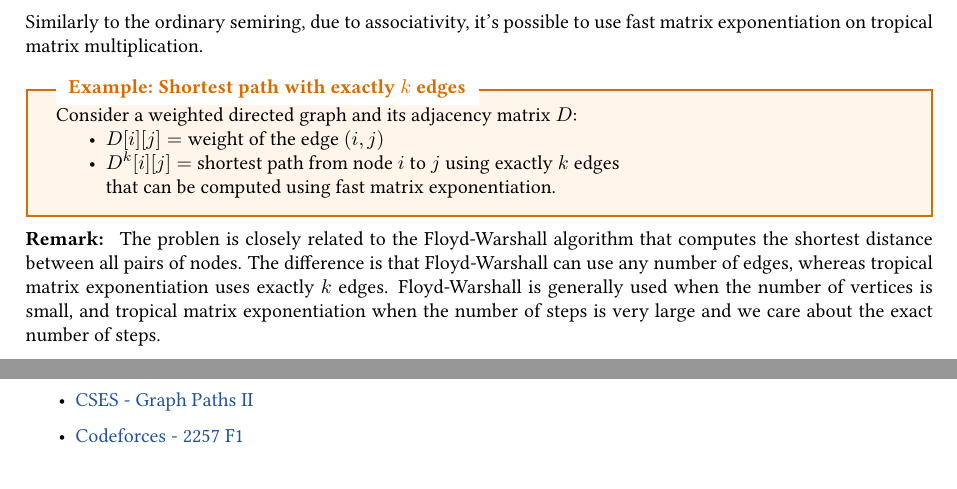
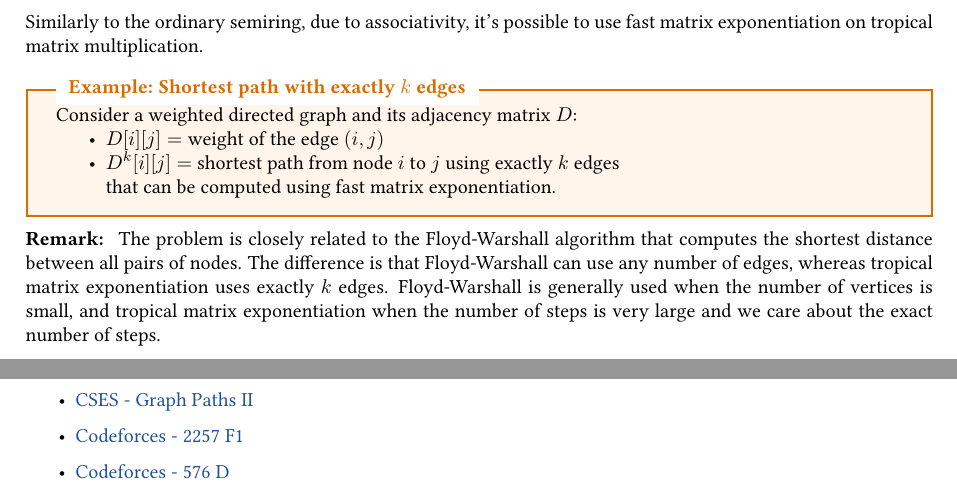
Before and after one commit to aalp75/competitive-coding, a LaTeX document (notes/tex/tropical semiring.tex): two parts of pages 2 and 3 of 3, joined at a grey line, cut so that both start at the same text. Compiled offline with pdfLaTeX.

Commit message:
add 1 problem

```diff
--- a/notes/tex/tropical semiring.tex
+++ b/notes/tex/tropical semiring.tex
@@ -132,7 +132,7 @@ that can be computed using fast matrix exponentiation.
 \end{itemize}
 \end{myexample}
 
-\textbf{Remark: } The problen is closely related to the Floyd-Warshall algorithm that computes the shortest distance between all pairs of nodes. The difference is that Floyd-Warshall can use any number of edges, whereas tropical matrix exponentiation uses exactly $k$ edges. Floyd-Warshall is generally used when the number of vertices is small, and tropical matrix exponentiation when the number of steps is very large and we care about the exact number of steps.
+\textbf{Remark: } The problem is closely related to the Floyd-Warshall algorithm that computes the shortest distance between all pairs of nodes. The difference is that Floyd-Warshall can use any number of edges, whereas tropical matrix exponentiation uses exactly $k$ edges. Floyd-Warshall is generally used when the number of vertices is small, and tropical matrix exponentiation when the number of steps is very large and we care about the exact number of steps.
 
 \subsection*{2) Range Matrix Multiplication}
 
@@ -154,6 +154,7 @@ A list of problems that can be solved using the tropical semiring:
 \begin{itemize}
     \item \href{https://cses.fi/problemset/task/1724/}{CSES - Graph Paths II}
     \item \href{https://codeforces.com/contest/2257/problem/F1}{Codeforces - 2257 F1}
+    \item \href{https://codeforces.com/problemset/problem/576/D}{Codeforces - 576 D}
 \end{itemize}
 
 \end{document}
```
Also changed, not shown: notes/tropical semiring.pdf.
